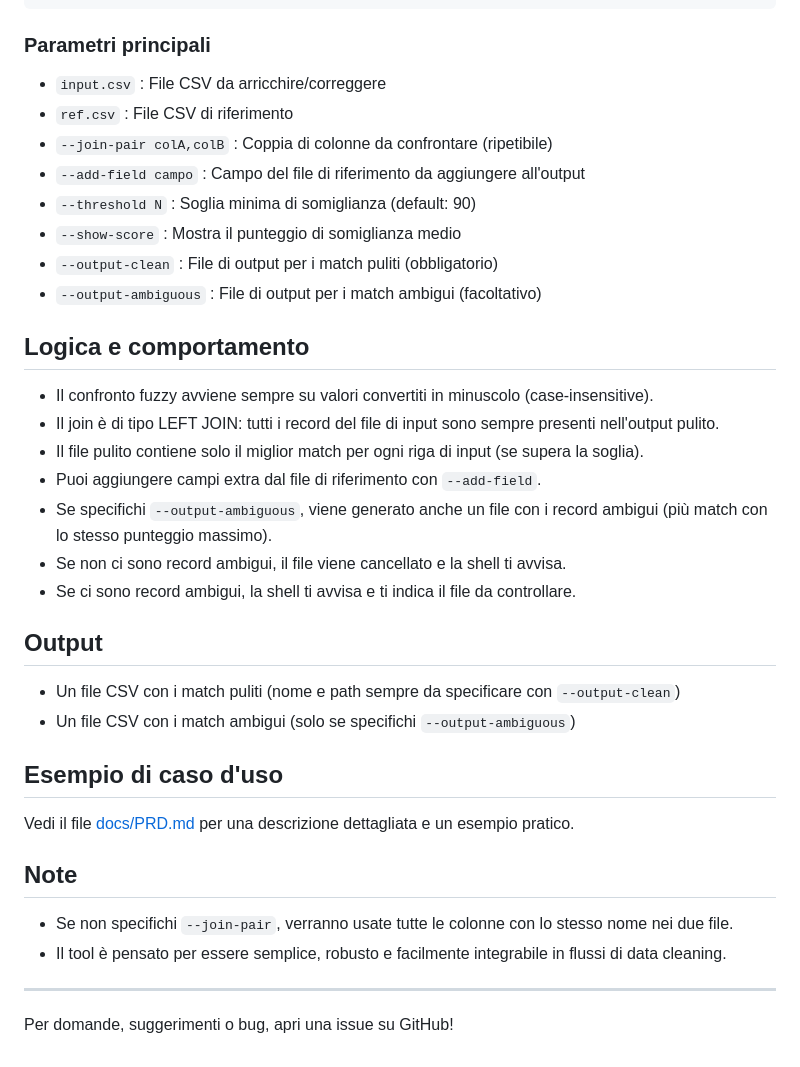
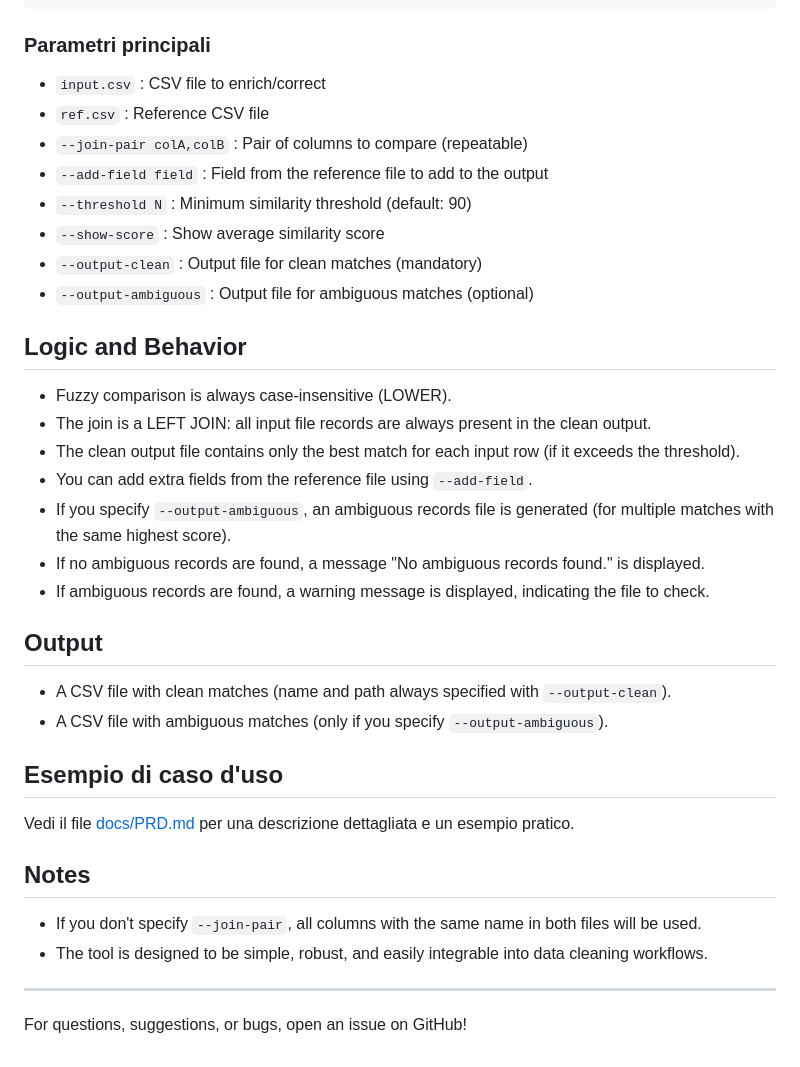
Before and after one commit to aborruso/tometo_tomato, a Markdown page: README.md, the part around one of its changes. GitHub-like rendering.

````diff
--- a/README.md
+++ b/README.md
@@ -79,35 +63,35 @@ tometo_tomato input.csv ref.csv \
 ```
 
 ### Parametri principali
-- `input.csv` : File CSV da arricchire/correggere
-- `ref.csv`   : File CSV di riferimento
-- `--join-pair colA,colB` : Coppia di colonne da confrontare (ripetibile)
-- `--add-field campo`     : Campo del file di riferimento da aggiungere all'output
-- `--threshold N`         : Soglia minima di somiglianza (default: 90)
-- `--show-score`          : Mostra il punteggio di somiglianza medio
-- `--output-clean`        : File di output per i match puliti (obbligatorio)
-- `--output-ambiguous`    : File di output per i match ambigui (facoltativo)
+- `input.csv` : CSV file to enrich/correct
+- `ref.csv`   : Reference CSV file
+- `--join-pair colA,colB` : Pair of columns to compare (repeatable)
+- `--add-field field`     : Field from the reference file to add to the output
+- `--threshold N`         : Minimum similarity threshold (default: 90)
+- `--show-score`          : Show average similarity score
+- `--output-clean`        : Output file for clean matches (mandatory)
+- `--output-ambiguous`    : Output file for ambiguous matches (optional)
 
-## Logica e comportamento
-- Il confronto fuzzy avviene sempre su valori convertiti in minuscolo (case-insensitive).
-- Il join è di tipo LEFT JOIN: tutti i record del file di input sono sempre presenti nell'output pulito.
-- Il file pulito contiene solo il miglior match per ogni riga di input (se supera la soglia).
-- Puoi aggiungere campi extra dal file di riferimento con `--add-field`.
-- Se specifichi `--output-ambiguous`, viene generato anche un file con i record ambigui (più match con lo stesso punteggio massimo).
-- Se non ci sono record ambigui, il file viene cancellato e la shell ti avvisa.
-- Se ci sono record ambigui, la shell ti avvisa e ti indica il file da controllare.
+## Logic and Behavior
+- Fuzzy comparison is always case-insensitive (LOWER).
+- The join is a LEFT JOIN: all input file records are always present in the clean output.
+- The clean output file contains only the best match for each input row (if it exceeds the threshold).
+- You can add extra fields from the reference file using `--add-field`.
+- If you specify `--output-ambiguous`, an ambiguous records file is generated (for multiple matches with the same highest score).
+- If no ambiguous records are found, a message "No ambiguous records found." is displayed.
+- If ambiguous records are found, a warning message is displayed, indicating the file to check.
 
 ## Output
-- Un file CSV con i match puliti (nome e path sempre da specificare con `--output-clean`)
-- Un file CSV con i match ambigui (solo se specifichi `--output-ambiguous`)
+- A CSV file with clean matches (name and path always specified with `--output-clean`).
+- A CSV file with ambiguous matches (only if you specify `--output-ambiguous`).
 
 ## Esempio di caso d'uso
 Vedi il file [docs/PRD.md](docs/PRD.md) per una descrizione dettagliata e un esempio pratico.
 
-## Note
-- Se non specifichi `--join-pair`, verranno usate tutte le colonne con lo stesso nome nei due file.
-- Il tool è pensato per essere semplice, robusto e facilmente integrabile in flussi di data cleaning.
+## Notes
+- If you don't specify `--join-pair`, all columns with the same name in both files will be used.
+- The tool is designed to be simple, robust, and easily integrable into data cleaning workflows.
 
 ---
 
-Per domande, suggerimenti o bug, apri una issue su GitHub!
+For questions, suggestions, or bugs, open an issue on GitHub!
````
Also changed, not shown: other parts of README.md (+23 -39 lines).
